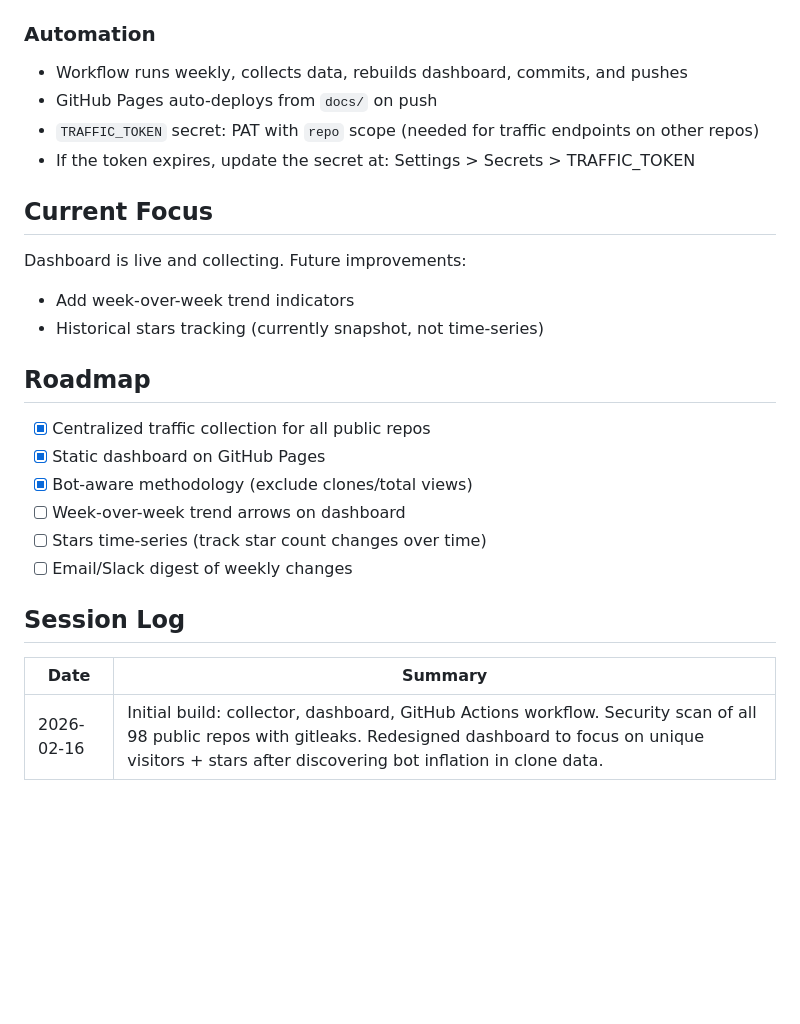
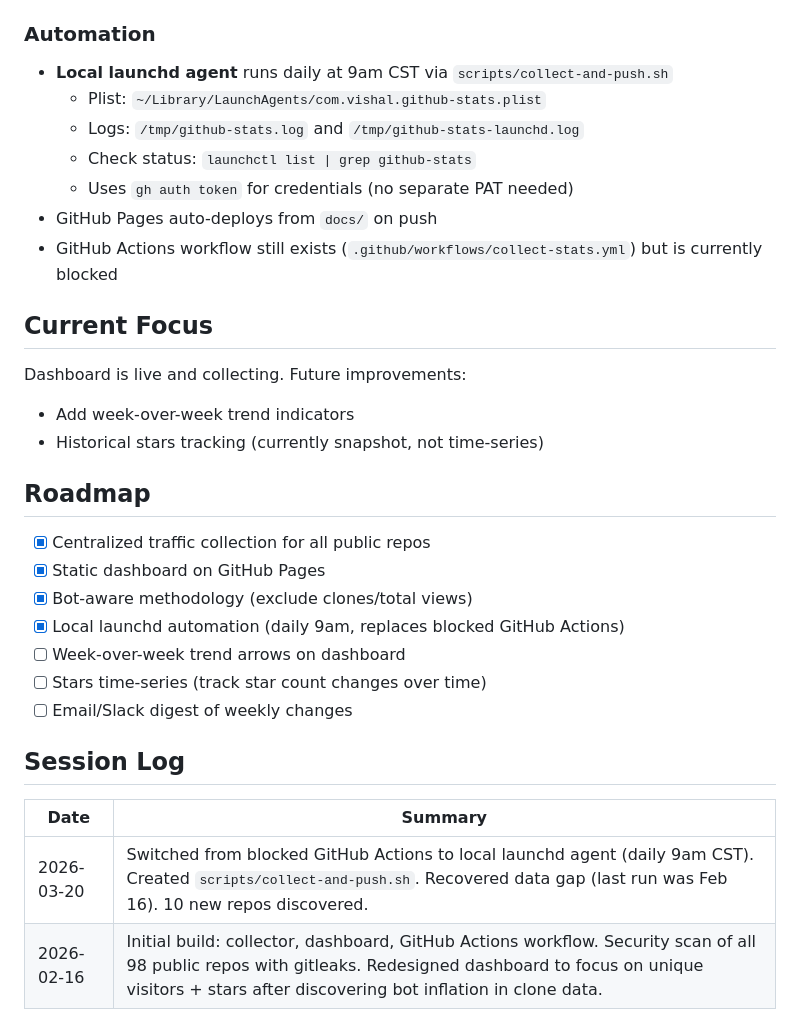
Before and after one commit to vishalsachdev/github-stats-tracker, a Markdown page: CLAUDE.md, the part around the change. Drawn GitHub-style; blank space fills up the shorter version.

Commit message:
docs: update CLAUDE.md with launchd automation details and session log
Co-Authored-By: Claude Opus 4.6 (1M context) <noreply@anthropic.com>

```diff
--- a/CLAUDE.md
+++ b/CLAUDE.md
@@ -52,10 +52,13 @@ Each `data/{repo}.json` stores:
 - `paths` — popular pages (merged across runs)
 
 ### Automation
-- Workflow runs weekly, collects data, rebuilds dashboard, commits, and pushes
+- **Local launchd agent** runs daily at 9am CST via `scripts/collect-and-push.sh`
+  - Plist: `~/Library/LaunchAgents/com.vishal.github-stats.plist`
+  - Logs: `/tmp/github-stats.log` and `/tmp/github-stats-launchd.log`
+  - Check status: `launchctl list | grep github-stats`
+  - Uses `gh auth token` for credentials (no separate PAT needed)
 - GitHub Pages auto-deploys from `docs/` on push
-- `TRAFFIC_TOKEN` secret: PAT with `repo` scope (needed for traffic endpoints on other repos)
-- If the token expires, update the secret at: Settings > Secrets > TRAFFIC_TOKEN
+- GitHub Actions workflow still exists (`.github/workflows/collect-stats.yml`) but is currently blocked
 
 ## Current Focus
 
@@ -68,6 +71,7 @@ Dashboard is live and collecting. Future improvements:
 - [x] Centralized traffic collection for all public repos
 - [x] Static dashboard on GitHub Pages
 - [x] Bot-aware methodology (exclude clones/total views)
+- [x] Local launchd automation (daily 9am, replaces blocked GitHub Actions)
 - [ ] Week-over-week trend arrows on dashboard
 - [ ] Stars time-series (track star count changes over time)
 - [ ] Email/Slack digest of weekly changes
@@ -76,4 +80,5 @@ Dashboard is live and collecting. Future improvements:
 
 | Date | Summary |
 |------|---------|
+| 2026-03-20 | Switched from blocked GitHub Actions to local launchd agent (daily 9am CST). Created `scripts/collect-and-push.sh`. Recovered data gap (last run was Feb 16). 10 new repos discovered. |
 | 2026-02-16 | Initial build: collector, dashboard, GitHub Actions workflow. Security scan of all 98 public repos with gitleaks. Redesigned dashboard to focus on unique visitors + stars after discovering bot inflation in clone data. |
```
